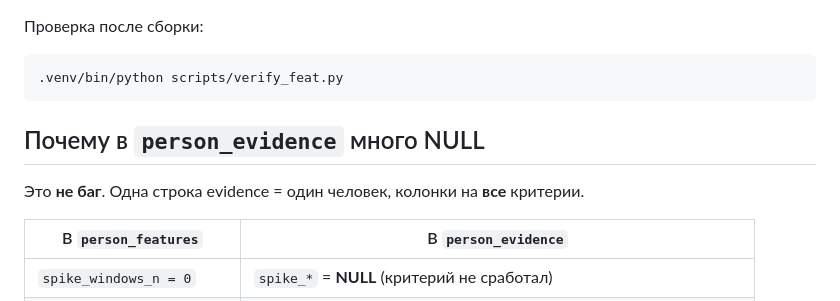
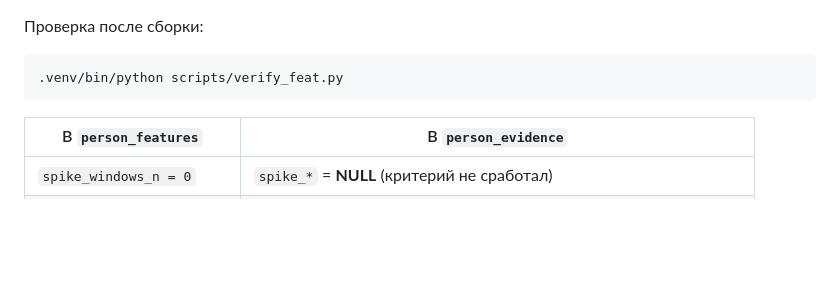
Before and after one commit to anatoliybogdanoff-afk/the-best-project-in-the-world, a Markdown page: data/README.md, the part around the change. GitHub-like rendering; blank space fills up the shorter version.

````diff
--- a/data/README.md
+++ b/data/README.md
@@ -15,10 +15,6 @@ cd /home/thm/skyteam_parser
 ```bash
 .venv/bin/python scripts/verify_feat.py
 ```
-
-## Почему в `person_evidence` много NULL
-
-Это **не баг**. Одна строка evidence = один человек, колонки на **все** критерии.
 
 | В `person_features` | В `person_evidence` |
 |---------------------|---------------------|
````
